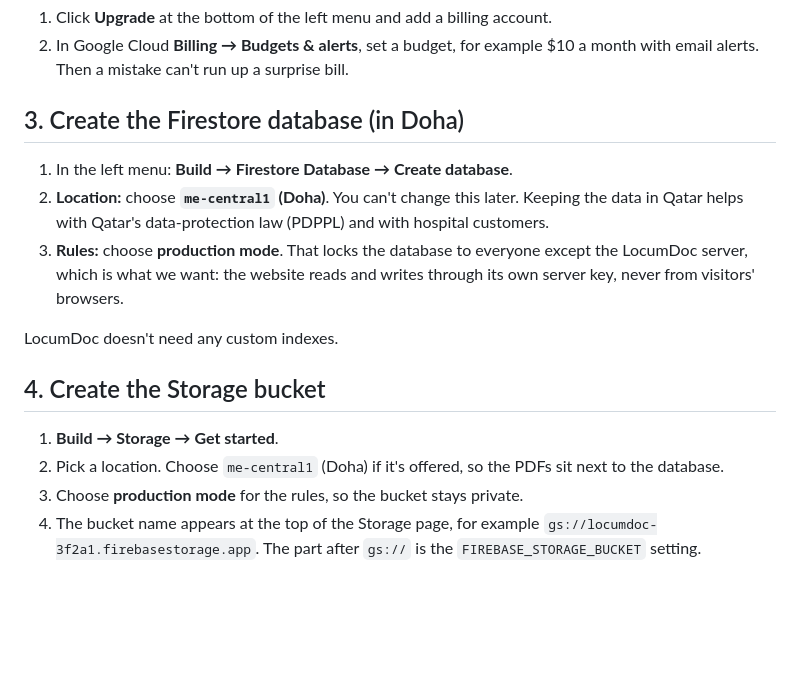
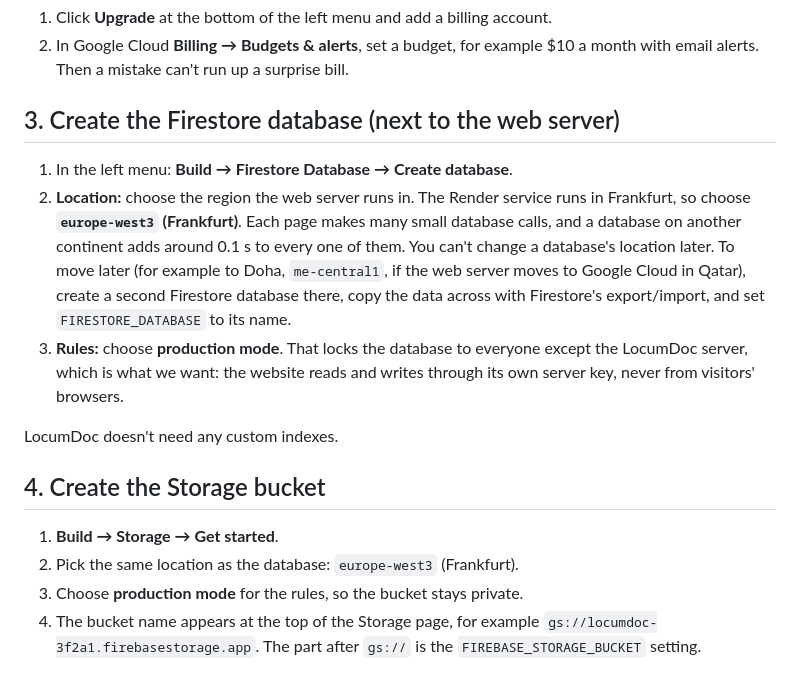
Before and after one commit to yassinelgebeily9/locumdoc, a Markdown page: docs/firebase-setup.md, the part around the change. Drawn GitHub-style; blank space fills up the shorter version.

Commit message:
Firebase guide: put the database next to the web server (Frankfurt)
Co-Authored-By: Claude Opus 5.5 <noreply@anthropic.com>
Claude-Session: https://claude.ai/code/session_01DV4wxzqYCoerpeWRUMkk1p

```diff
--- a/docs/firebase-setup.md
+++ b/docs/firebase-setup.md
@@ -15,10 +15,11 @@ Firebase Storage buckets require the Blaze plan. At LocumDoc's size, usage stays
 1. Click **Upgrade** at the bottom of the left menu and add a billing account.
 2. In Google Cloud **Billing → Budgets & alerts**, set a budget, for example $10 a month with email alerts. Then a mistake can't run up a surprise bill.
 
-## 3. Create the Firestore database (in Doha)
+## 3. Create the Firestore database (next to the web server)
 
 1. In the left menu: **Build → Firestore Database → Create database**.
-2. **Location:** choose **`me-central1` (Doha)**. You can't change this later. Keeping the data in Qatar helps with Qatar's data-protection law (PDPPL) and with hospital customers.
+2. **Location:** choose the region the web server runs in. The Render service runs in Frankfurt, so choose **`europe-west3` (Frankfurt)**. Each page makes many small database calls, and a database on another continent adds around 0.1 s to every one of them.
+   You can't change a database's location later. To move later (for example to Doha, `me-central1`, if the web server moves to Google Cloud in Qatar), create a second Firestore database there, copy the data across with Firestore's export/import, and set `FIRESTORE_DATABASE` to its name.
 3. **Rules:** choose **production mode**. That locks the database to everyone except the LocumDoc server, which is what we want: the website reads and writes through its own server key, never from visitors' browsers.
 
 LocumDoc doesn't need any custom indexes.
@@ -26,7 +27,7 @@ LocumDoc doesn't need any custom indexes.
 ## 4. Create the Storage bucket
 
 1. **Build → Storage → Get started**.
-2. Pick a location. Choose `me-central1` (Doha) if it's offered, so the PDFs sit next to the database.
+2. Pick the same location as the database: `europe-west3` (Frankfurt).
 3. Choose **production mode** for the rules, so the bucket stays private.
 4. The bucket name appears at the top of the Storage page, for example `gs://locumdoc-3f2a1.firebasestorage.app`. The part after `gs://` is the `FIREBASE_STORAGE_BUCKET` setting.
 
```
